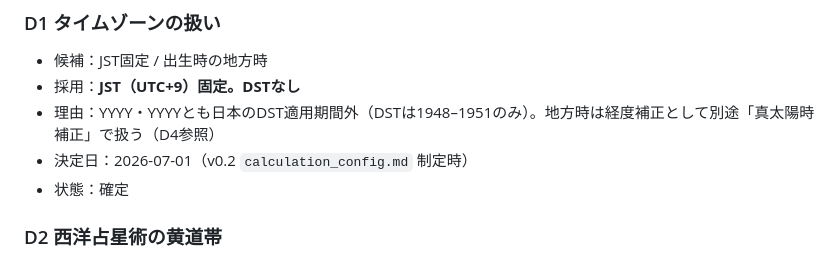
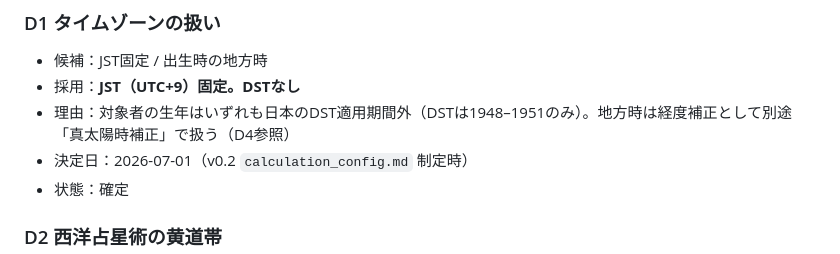
Before and after one commit to naoatsuKGW/housing-requirements, a Markdown page: Fortune-OS/logs/DECISION_LOG.md, the part around the change. GitHub-like rendering.

```diff
--- a/Fortune-OS/logs/DECISION_LOG.md
+++ b/Fortune-OS/logs/DECISION_LOG.md
@@ -29,7 +29,7 @@ Fortune-OS **意思決定ログ**（v0.2.5）。
 ### D1 タイムゾーンの扱い
 - 候補：JST固定 / 出生時の地方時
 - 採用：**JST（UTC+9）固定。DSTなし**
-- 理由：YYYY・YYYYとも日本のDST適用期間外（DSTは1948–1951のみ）。地方時は経度補正として別途「真太陽時補正」で扱う（D4参照）
+- 理由：対象者の生年はいずれも日本のDST適用期間外（DSTは1948–1951のみ）。地方時は経度補正として別途「真太陽時補正」で扱う（D4参照）
 - 決定日：2026-07-01（v0.2 `calculation_config.md` 制定時）
 - 状態：確定
 
```
Also changed, not shown: Fortune-OS/gold_readings/README.md (+3 -3 lines), Fortune-OS/knowledge/calculation_config.md (+6 -6 lines).
